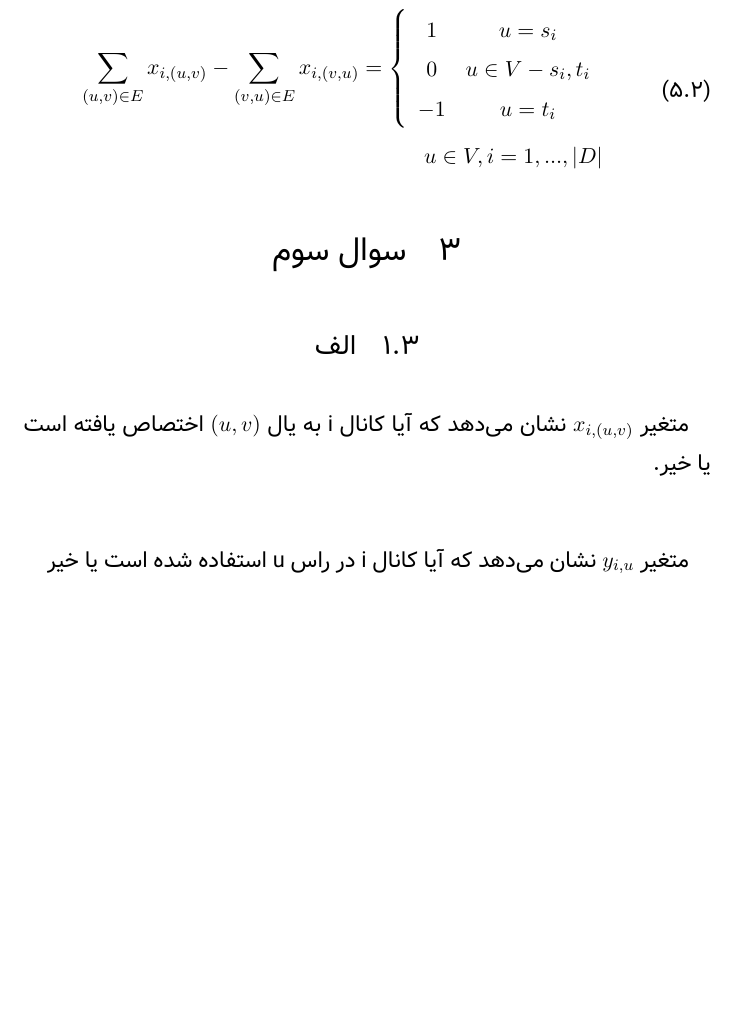
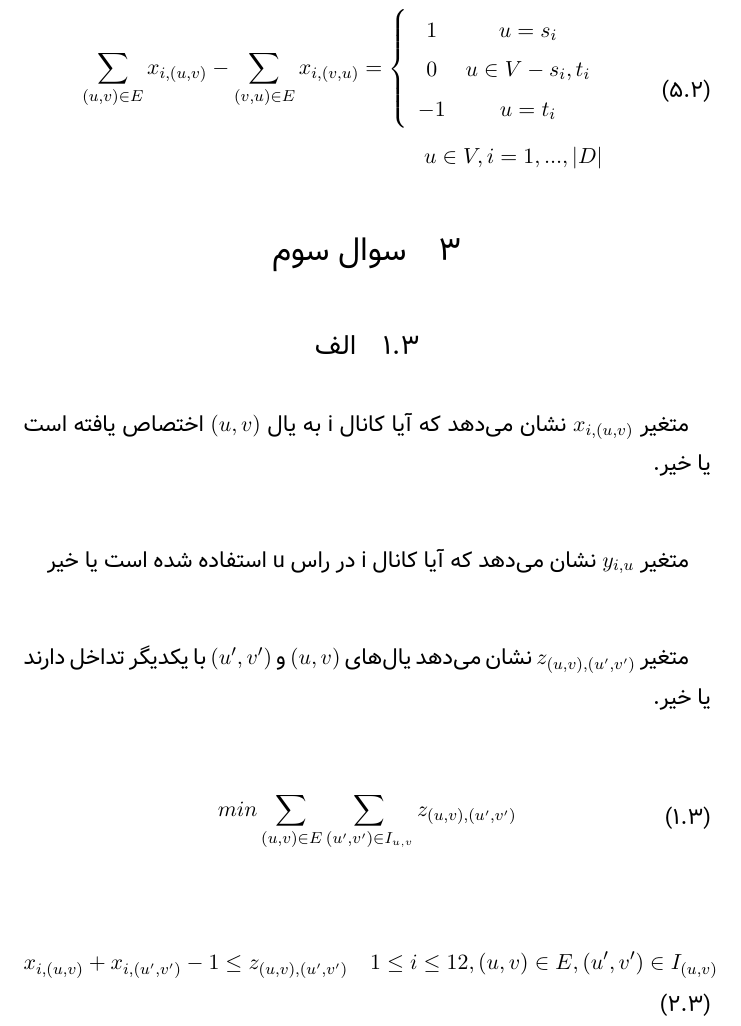
Before and after one commit to 1995parham/ON-Homework, a LaTeX problem sheet (HW3/main.tex): part of page 3 of 4, cut so that both start at the same text, the shorter picture padded with empty space. Compiled offline with XeLaTeX; a missing font is replaced by an installed copy or a similar font.

Commit message:
Completes formulation of problem 3 of Homework-3.

```diff
--- a/HW3/main.tex
+++ b/HW3/main.tex
@@ -132,6 +132,24 @@
 متغیر $y_{i,u}$ نشان می‌دهد
 که آیا کانال i در راس u استفاده شده است یا خیر
 
+\paragraph{}
+متغیر $z_{(u,v),(u',v')}$
+نشان می‌دهد یال‌های $(u,v)$ و $(u',v')$ با یکدیگر تداخل دارند یا خیر.
+
+\begin{align}
+\begin{split}
+	min \sum_{(u,v) \in E}\sum_{(u',v') \in I_{u,v}} z_{(u,v),(u',v')}
+\end{split}
+\end{align}
+
+\begin{align}
+\begin{split}
+	x_{i,(u,v)} + x_{i,(u',v')} - 1 \le z_{(u,v),(u',v')}
+	\quad
+	1 \le i \le 12, (u,v) \in E, (u',v') \in I_{(u,v)}
+\end{split}
+\end{align}
+
 \begin{align}
 \begin{split}
 	\sum_{i=1}^{12} x_{i,(u,v)} = 1
```
Also changed, not shown: HW3/main.pdf, HW3/main.tex (3 more changed lines).
